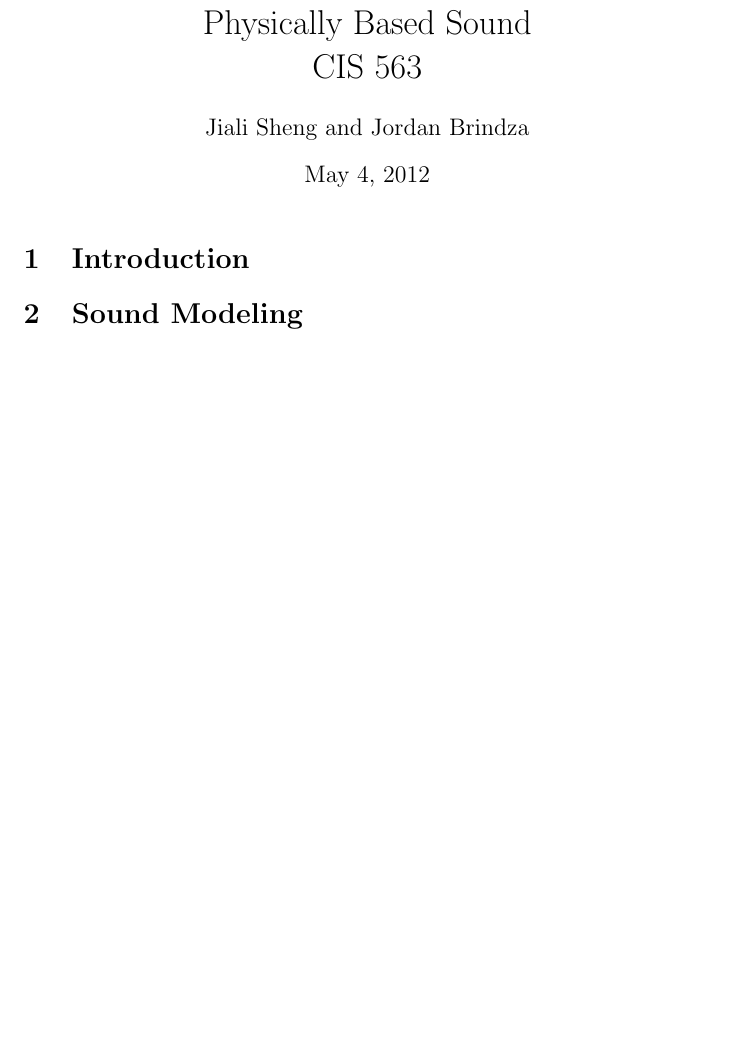
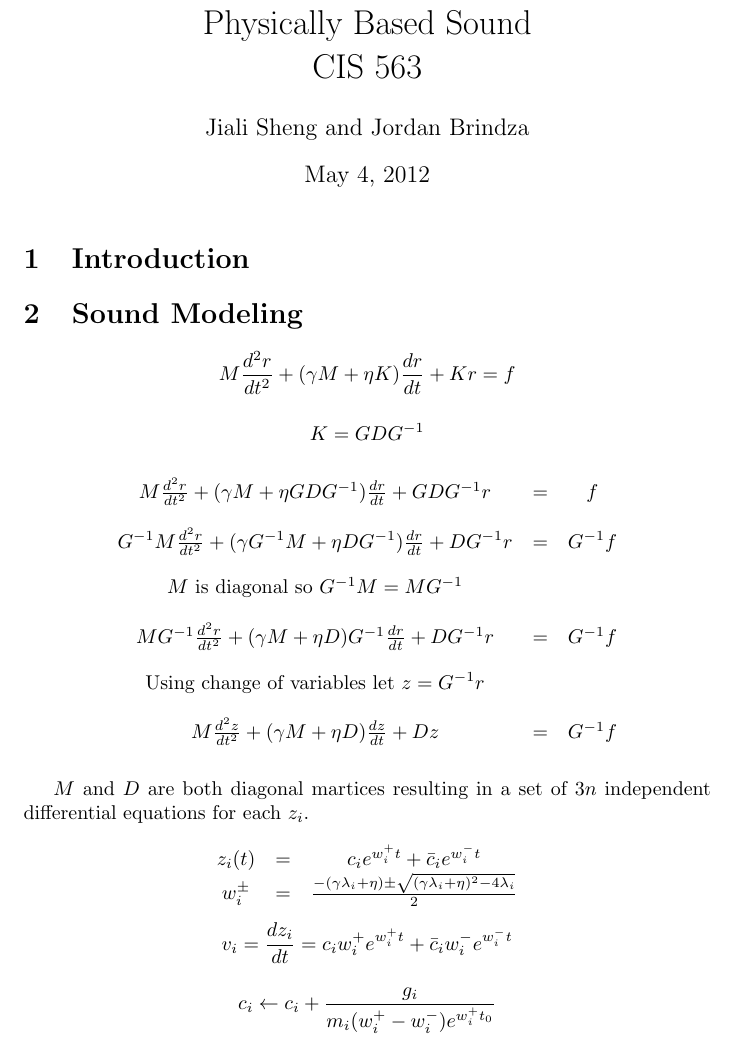
Before and after one commit to mdkragon/phys-anim, a LaTeX document (boom_blox/report/report.tex): part of page 1 of 3, cut so that both start at the same text, the shorter picture padded with empty space. Compiled offline with pdfLaTeX.

Commit message:
added most of the equations from the paper

```diff
--- a/boom_blox/report/report.tex
+++ b/boom_blox/report/report.tex
@@ -24,6 +24,49 @@
 \section{Sound Modeling}
 
   % equations
+  $$
+    % system model ODE
+    M\frac{d^2 r}{dt^2} + (\gamma M + \eta K) \frac{dr}{dt} + Kr = f
+  $$
+
+  $$
+    % diagonalized K
+    K = GDG^{-1}
+  $$
+
+  $$
+    % substituting for K
+    \begin{array}{ccc}
+      M\frac{d^2 r}{dt^2} + (\gamma M + \eta GDG^{-1}) \frac{dr}{dt} + GDG^{-1}r & = & f \\[11pt]
+      G^{-1} M\frac{d^2 r}{dt^2} + (\gamma G^{-1} M + \eta DG^{-1}) \frac{dr}{dt} + DG^{-1}r & = & G^{-1} f \\[11pt]
+      \textrm{$M$ is diagonal so } G^{-1}M = MG^{-1} & & \\[11pt]
+      M G^{-1} \frac{d^2 r}{dt^2} + (\gamma M + \eta D)G^{-1} \frac{dr}{dt} + DG^{-1}r & = & G^{-1} f \\[11pt]
+      \textrm{Using change of variables let } z = G^{-1} r & & \\[11pt]
+      M \frac{d^2 z}{dt^2} + (\gamma M + \eta D) \frac{dz}{dt} + Dz & = & G^{-1} f \\[11pt]
+    \end{array}
+  $$
+
+  $M$ and $D$ are both diagonal martices resulting in a set of $3n$ independent differential equations for each $z_i$.
+
+  $$
+    % ode solution for damped oscillator
+    \begin{array}{ccc}
+      z_{i}(t) & = & c_{i} e^{w_{i}^{+}t} + \bar{c}_{i} e^{w_{i}^{-}t} \\
+      w_{i}^{\pm} & = & \frac{-(\gamma \lambda_{i} + \eta) \pm \sqrt{(\gamma \lambda_{i} + \eta)^2 - 4 \lambda_{i}}}{2}
+    \end{array}
+  $$
+
+  $$
+    % derivative of z_i
+    v_{i} = \frac{dz_{i}}{dt} = c_{i} w_{i}^{+} e^{w_{i}^{+}t} + \bar{c}_{i} w_{i}^{-} e^{w_{i}^{-}t}
+  $$
+
+  $$
+    % constants update from impulse
+    c_{i} \gets c_{i} + \frac{g_{i}}{m_{i} (w_{i}^{+} - w_{i}^{-}) e^{w_{i}^{+} t_{0}}}
+  $$
+
+
 
 
 \section{Performance Increases}
```
